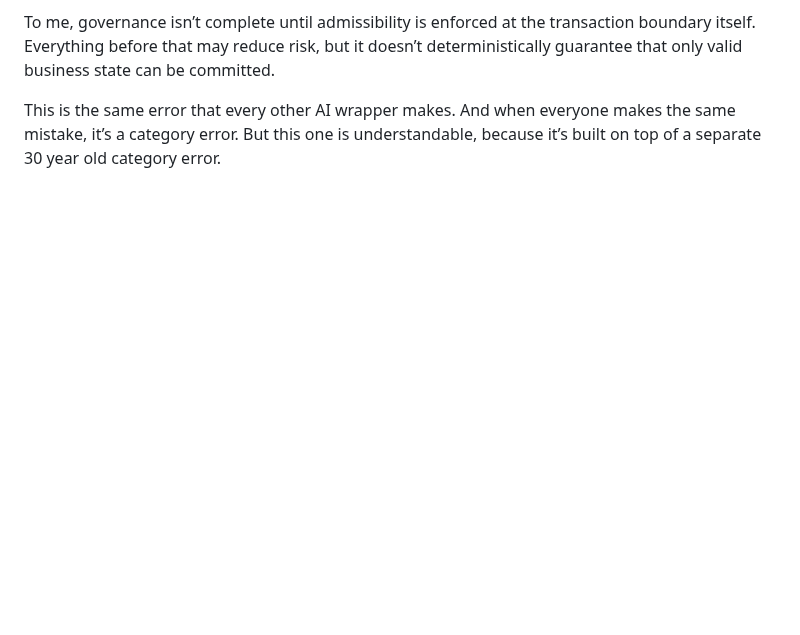
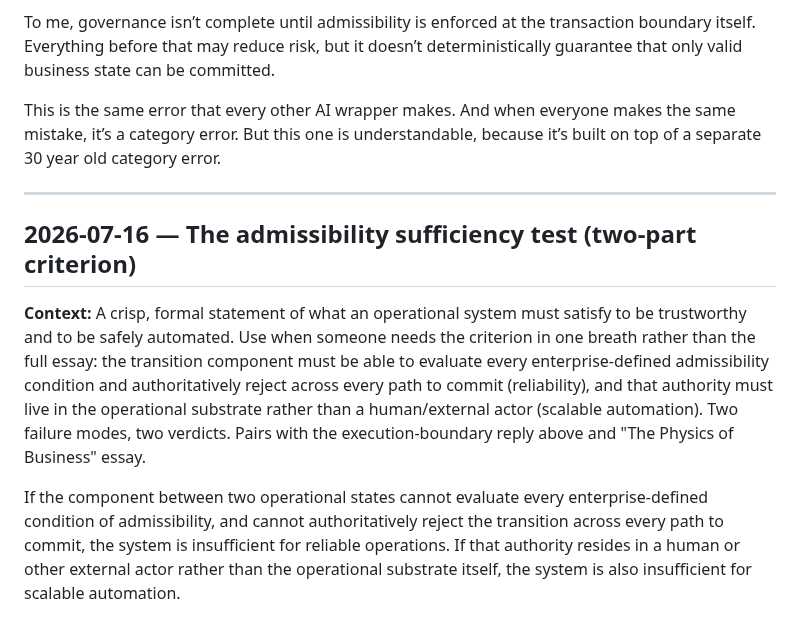
Before and after one commit to Mimir-Labs-LLC/docs, a Markdown page: COPYPASTA.md, the part around the change. GitHub-like rendering; blank space fills up the shorter version.

Commit message:
COPYPASTA: add the admissibility sufficiency test (two-part criterion)
Formal one-breath statement of the reliability + scalable-automation criterion:
the transition component must evaluate every enterprise-defined admissibility
condition and authoritatively reject across every path to commit, and that
authority must reside in the operational substrate, not a human/external actor.

Co-Authored-By: Claude Opus 4.8 <noreply@anthropic.com>
Claude-Session: https://claude.ai/code/session_01DMWs1hJi3TXzcHY1Dz3FTx

```diff
--- a/COPYPASTA.md
+++ b/COPYPASTA.md
@@ -382,3 +382,11 @@ That raises a few questions:
 To me, governance isn’t complete until admissibility is enforced at the transaction boundary itself. Everything before that may reduce risk, but it doesn’t deterministically guarantee that only valid business state can be committed.
 
 This is the same error that every other AI wrapper makes. And when everyone makes the same mistake, it’s a category error. But this one is understandable, because it’s built on top of a separate 30 year old category error.
+
+---
+
+## 2026-07-16 — The admissibility sufficiency test (two-part criterion)
+
+**Context:** A crisp, formal statement of what an operational system must satisfy to be trustworthy and to be safely automated. Use when someone needs the criterion in one breath rather than the full essay: the transition component must be able to evaluate every enterprise-defined admissibility condition and authoritatively reject across every path to commit (reliability), and that authority must live in the operational substrate rather than a human/external actor (scalable automation). Two failure modes, two verdicts. Pairs with the execution-boundary reply above and "The Physics of Business" essay.
+
+If the component between two operational states cannot evaluate every enterprise-defined condition of admissibility, and cannot authoritatively reject the transition across every path to commit, the system is insufficient for reliable operations. If that authority resides in a human or other external actor rather than the operational substrate itself, the system is also insufficient for scalable automation.
```
